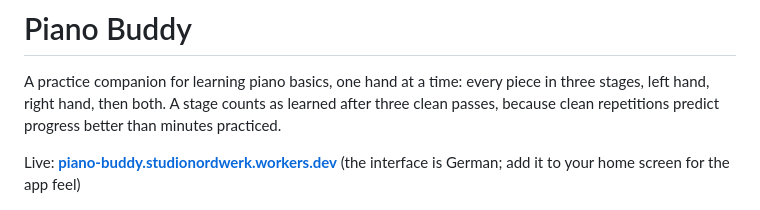
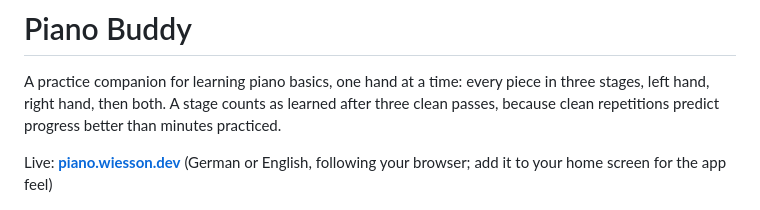
Before and after one commit to wiesson/piano-buddy, a Markdown page: README.md, the part around the change. GitHub-like rendering.

```diff
--- a/README.md
+++ b/README.md
@@ -4,8 +4,8 @@ A practice companion for learning piano basics, one hand at a time: every piece
 stages, left hand, right hand, then both. A stage counts as learned after three clean passes,
 because clean repetitions predict progress better than minutes practiced.
 
-Live: **[piano-buddy.studionordwerk.workers.dev](https://piano-buddy.studionordwerk.workers.dev)**
-(the interface is German; add it to your home screen for the app feel)
+Live: **[piano.wiesson.dev](https://piano.wiesson.dev)**
+(German or English, following your browser; add it to your home screen for the app feel)
 
 ![Practice screen: falling notes over the keyboard, left hand in petrol, right hand in brass](.github/assets/practice.png)
 
```
Also changed, not shown: public/og.jpg (added), 17 other files.
